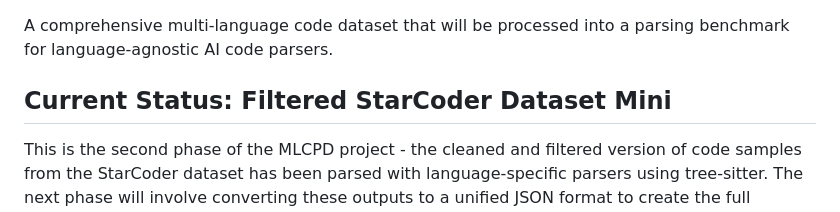
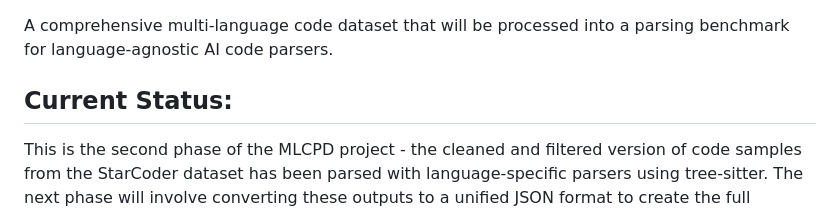
Before and after one commit to JugalGajjar/MultiLang-Code-Parser-Dataset, a Markdown page: README.md, the part around the change. Drawn GitHub-style.

```diff
--- a/README.md
+++ b/README.md
@@ -6,7 +6,7 @@
 
 A comprehensive multi-language code dataset that will be processed into a parsing benchmark for language-agnostic AI code parsers.
 
-## Current Status: Filtered StarCoder Dataset Mini
+## Current Status:
 
 This is the second phase of the MLCPD project - the cleaned and filtered version of code samples from the StarCoder dataset has been parsed with language-specific parsers using tree-sitter. The next phase will involve converting these outputs to a unified JSON format to create the full MultiLang Code Parser Dataset.
 
```
